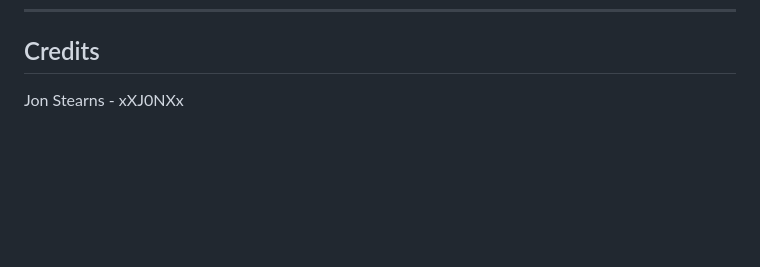
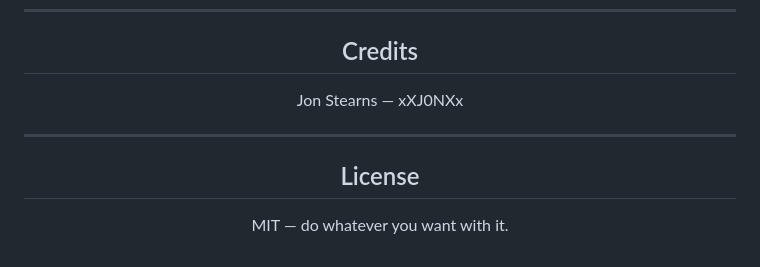
Before and after one commit to xXJ0NXx/Data-OS, a Markdown page: README.md, the part around one of its changes. GitHub-like rendering; blank space fills up the shorter version.

```diff
--- a/README.md
+++ b/README.md
@@ -249,4 +278,12 @@ data-os.html
 
 ## Credits
 
-Jon Stearns - xXJ0NXx
+Jon Stearns — xXJ0NXx
+
+---
+
+## License
+
+MIT — do whatever you want with it.
+
+</div>
```
Also changed, not shown: other parts of README.md (+31 -2 lines).
